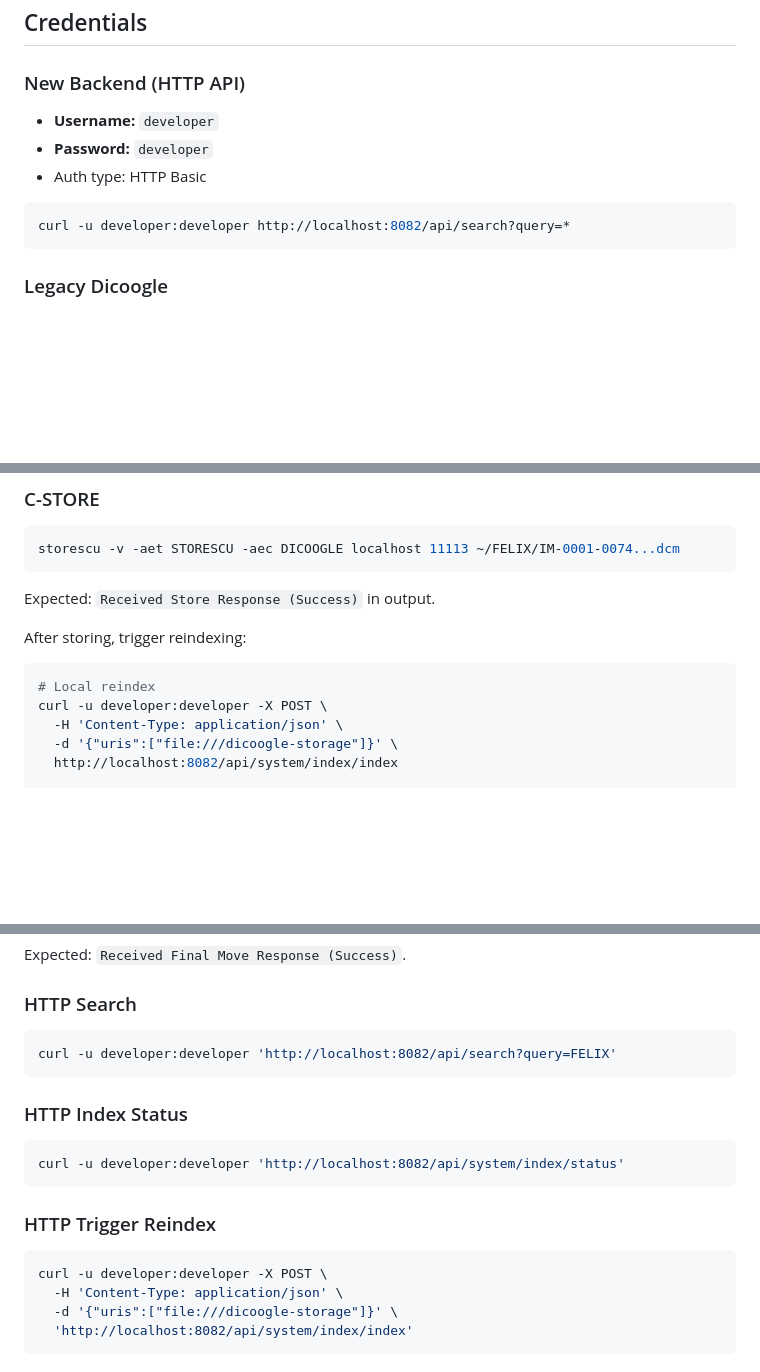
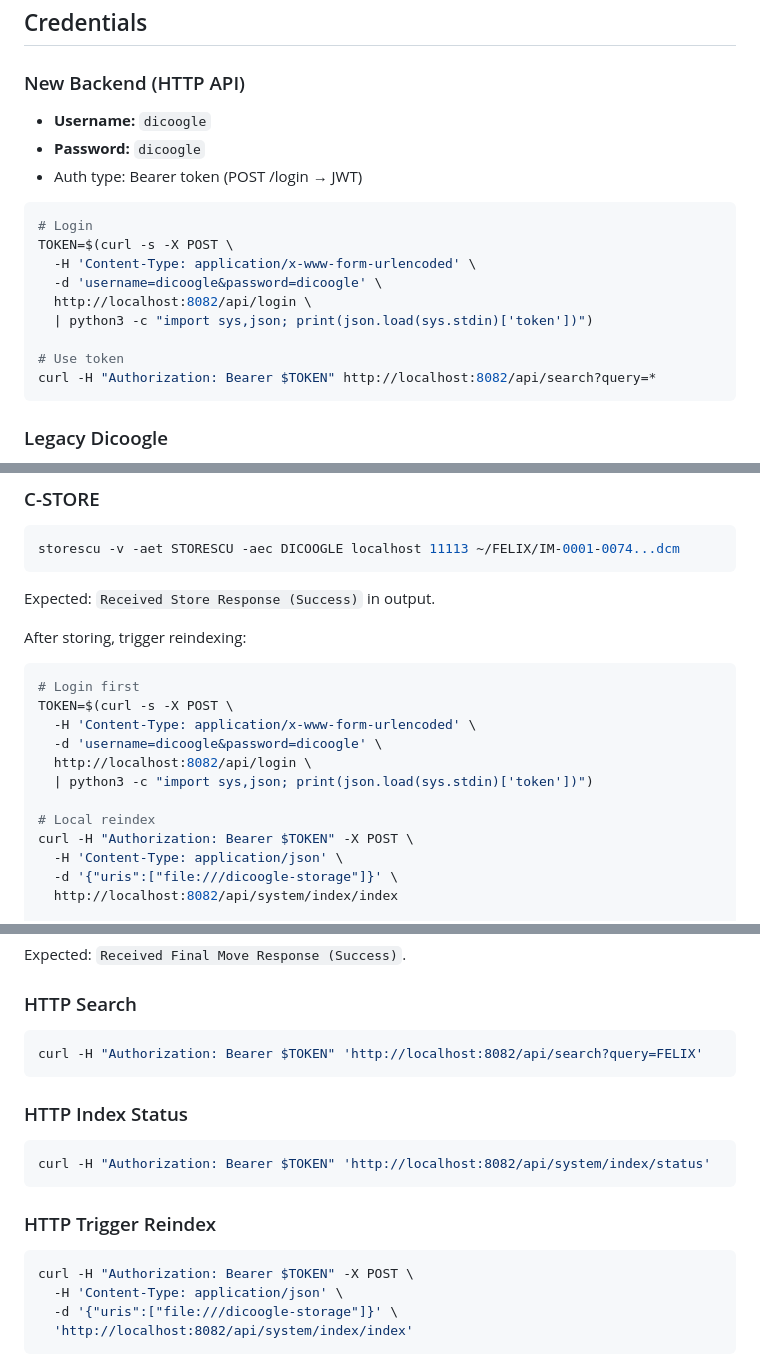
Before and after one commit to dicoogle/dicoogle-next, a Markdown page: docker-test/README.md, 3 parts joined by grey strips. Rendered like a GitHub page; blank space fills up the shorter version.

Commit message:
fix: update test script and README for bearer token auth
- Add next_login function for new backend JWT token auth
- Replace all basic auth (-u developer:developer) with Bearer token
- Update README credentials from developer:developer to dicoogle:dicoogle
- Update README examples to use bearer token auth

````diff
--- a/docker-test/README.md
+++ b/docker-test/README.md
@@ -70,12 +70,20 @@ Then in another terminal, run dcmtk commands (see [Manual Testing](#manual-testi
 
 ### New Backend (HTTP API)
 
-- **Username:** `developer`
-- **Password:** `developer`
-- Auth type: HTTP Basic
+- **Username:** `dicoogle`
+- **Password:** `dicoogle`
+- Auth type: Bearer token (POST /login → JWT)
 
 ```bash
-curl -u developer:developer http://localhost:8082/api/search?query=*
+# Login
+TOKEN=$(curl -s -X POST \
+  -H 'Content-Type: application/x-www-form-urlencoded' \
+  -d 'username=dicoogle&password=dicoogle' \
+  http://localhost:8082/api/login \
+  | python3 -c "import sys,json; print(json.load(sys.stdin)['token'])")
+
+# Use token
+curl -H "Authorization: Bearer $TOKEN" http://localhost:8082/api/search?query=*
 ```
 
 ### Legacy Dicoogle
@@ -197,8 +205,15 @@ Expected: `Received Store Response (Success)` in output.
 After storing, trigger reindexing:
 
 ```bash
+# Login first
+TOKEN=$(curl -s -X POST \
+  -H 'Content-Type: application/x-www-form-urlencoded' \
+  -d 'username=dicoogle&password=dicoogle' \
+  http://localhost:8082/api/login \
+  | python3 -c "import sys,json; print(json.load(sys.stdin)['token'])")
+
 # Local reindex
-curl -u developer:developer -X POST \
+curl -H "Authorization: Bearer $TOKEN" -X POST \
   -H 'Content-Type: application/json' \
   -d '{"uris":["file:///dicoogle-storage"]}' \
   http://localhost:8082/api/system/index/index
@@ -242,19 +257,19 @@ Expected: `Received Final Move Response (Success)`.
 ### HTTP Search
 
 ```bash
-curl -u developer:developer 'http://localhost:8082/api/search?query=FELIX'
+curl -H "Authorization: Bearer $TOKEN" 'http://localhost:8082/api/search?query=FELIX'
 ```
 
 ### HTTP Index Status
 
 ```bash
-curl -u developer:developer 'http://localhost:8082/api/system/index/status'
+curl -H "Authorization: Bearer $TOKEN" 'http://localhost:8082/api/system/index/status'
 ```
 
 ### HTTP Trigger Reindex
 
 ```bash
-curl -u developer:developer -X POST \
+curl -H "Authorization: Bearer $TOKEN" -X POST \
   -H 'Content-Type: application/json' \
   -d '{"uris":["file:///dicoogle-storage"]}' \
   'http://localhost:8082/api/system/index/index'
````
